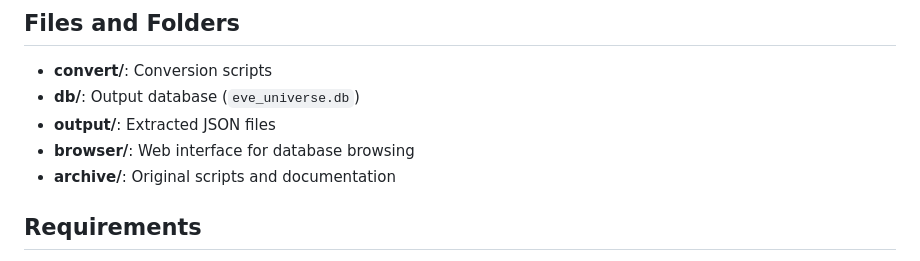
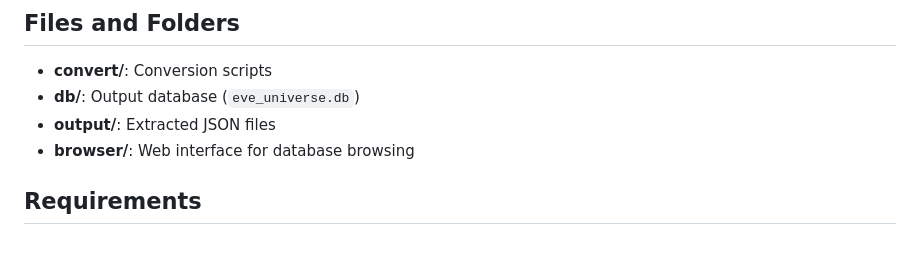
Before and after one commit to anteris90/EF_Extractor, a Markdown page: README.md, the part around one of its changes. GitHub-like rendering.

```diff
--- a/README.md
+++ b/README.md
@@ -31,7 +31,6 @@ A simple Flask web application to browse and query a SQLite database (raw SQL, r
 - **db/**: Output database (`eve_universe.db`)
 - **output/**: Extracted JSON files
 - **browser/**: Web interface for database browsing
-- **archive/**: Original scripts and documentation
 
 ## Requirements
 
```
Also changed, not shown: other parts of README.md (+1 -0 lines).
